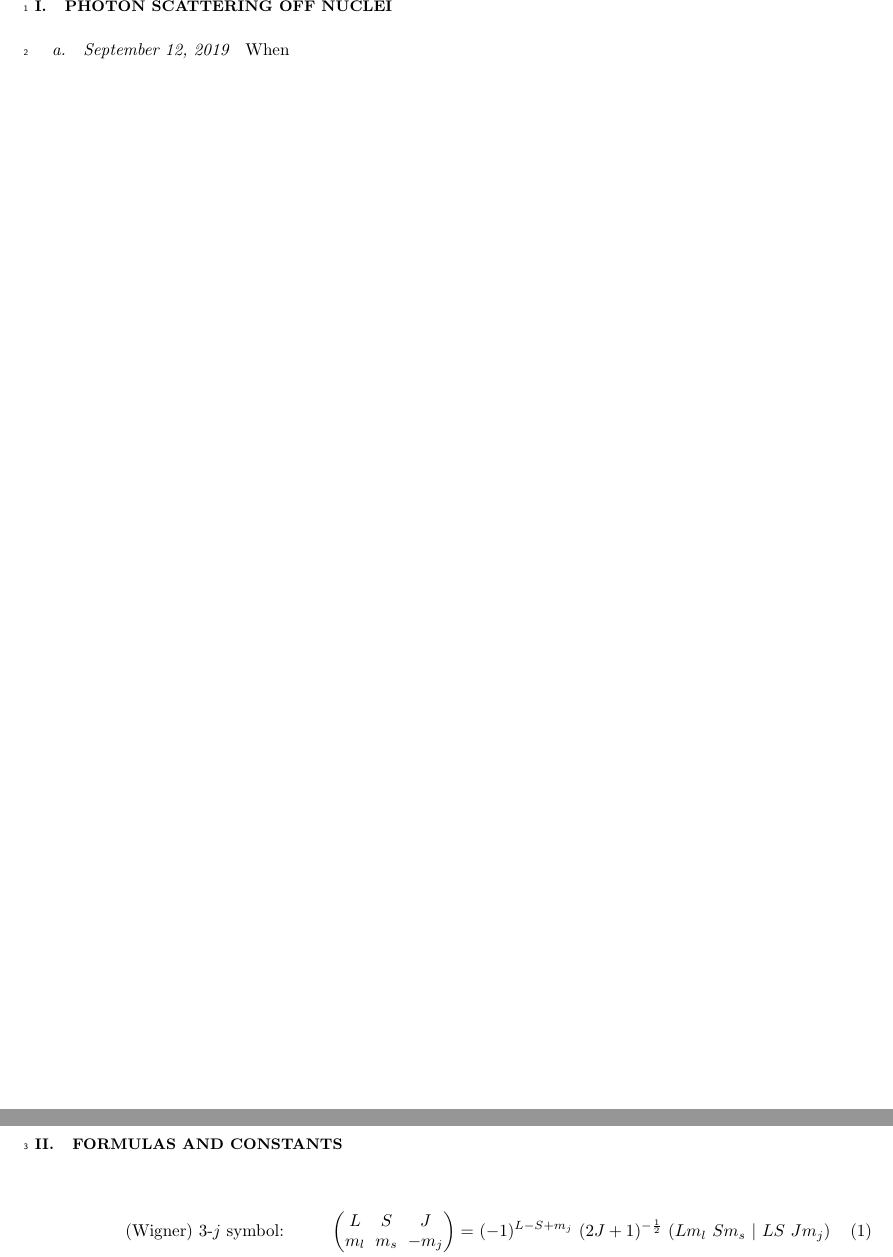
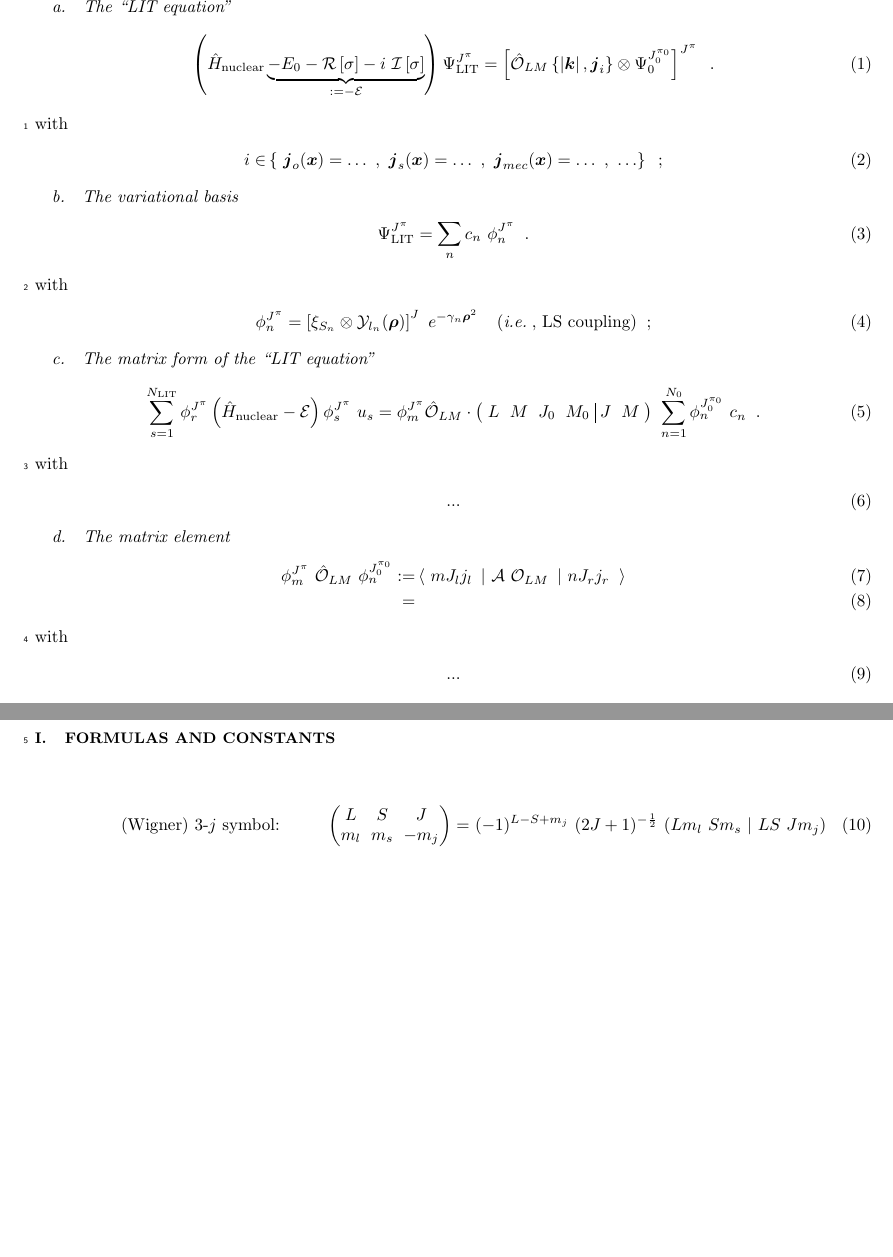
Before and after one commit to kirschjs/ComptonLIT, a LaTeX paper (docu/notes_johannes/Compton-sc_LIT.tex): two parts of pages 1 and 2 of 2, joined at a grey line, cut at the place of the change, the shorter picture padded with empty space. Compiled offline with pdfLaTeX.

Commit message:
few docu lines added

```diff
--- a/docu/notes_johannes/Compton-sc_LIT.tex
+++ b/docu/notes_johannes/Compton-sc_LIT.tex
@@ -88,12 +88,16 @@
 \newcommand{\na}{\nabla}
 \newcommand{\bra}[1] {\left\langle~#1~\right|}
 \newcommand{\ket}[1] {\left|~#1~\right\rangle}
+\newcommand{\bet}[1] {\left|#1\right|}
 \newcommand{\overlap}[2] {\left\langle~#1~\left|~#2~\right.\right\rangle}
 \newcommand{\me}[3] {\left\langle~#1~\left|~#2~\left|~#3~\right.\right.\right\rangle}
 \newcommand{\lam}[1]{$\Lambda=#1~$fm$^{-1}$}\newcommand{\tx}{\tilde{x}}
 \newcommand{\eftnopi}{\mbox{EFT($\slashed{\pi}$)}}
 \newcommand{\threej}[6]{\ensuremath{\begin{pmatrix}#1 & #2 & #3\\#4&#5&#6 \end{pmatrix}}}
-
+\newcommand{\clg}[6]{\ensuremath{\left(\begin{array}{cccc|cc}#1 & #2 & #3 & #4 & #5 & #6 \end{array}\right)}}
+\newcommand{\re}[1] {\mathcal{R}\left[#1\right]}
+\newcommand{\im}[1] {\mathcal{I}\left[#1\right]}
+\newcommand{\E}{\mathcal{E}}
 
 \DefineFNsymbols*{lamportnostar}[math]{\dagger\ddagger\S\P\|{\dagger\dagger}{\ddagger\ddagger}}
 \setfnsymbol{lamportnostar}
@@ -132,13 +136,45 @@ in a solution of the non-relativistic few-nucleon problem.
 
 %\maketitle
 
-%\section{Schr\"odinger and fields}
-%\la{sec:schroed-fields}
 
-\section{Photon scattering off nuclei}
+\paragraph{The ``LIT equation''}
+\be\la{eq.liteq}
+\left(\hat{H}_\text{nuclear}\underbrace{-E_0-\re{\sigma}-i~\im{\sigma}}_{:=-\E}\right)\Psi_\text{LIT}^{J^\pi}=
+\left[\hat{\mathcal{O}}_{LM}\left\lbrace\bet{\ve{k}},\ve{j}_{i}\right\rbrace\otimes\Psi_0^{J_0^{\pi_0}}\right]^{J^\pi}\;\;.
+\ee
+with
+\begin{align}\la{eq.liteq.descr}
+i\in&\left\lbrace~\ve{j}_o(\ve{x})=\ldots~,~\ve{j}_s(\ve{x})=\ldots~,~\ve{j}_{mec}(\ve{x})=\ldots~,~\ldots\right\rbrace\;\;;
+\end{align}
 
-\paragraph{\today}When
+\paragraph{The variational basis}
+\be\la{eq.basis}
+\Psi_\text{LIT}^{J^\pi}=\sum\limits_nc_n~\phi^{J^\pi}_n\;\;.
+\ee
+with
+\begin{align}\la{eq.basis.descr}
+\phi^{J^\pi}_n=\left[\xi_{S_n}\otimes\mathcal{Y}_{l_n}(\ve{\rho})\right]^J~e^{-\gamma_n\ve{\rho}^2}\;\;\;\;(\text{\ie, LS coupling})\;\;;
+\end{align}
 
+\paragraph{The matrix form of the ``LIT equation''}
+\be\la{eq.liteq.mat}
+\sum\limits_{s=1}^{N_\text{LIT}}\phi^{J^\pi}_r\left(\hat{H}_\text{nuclear}-\E\right)\phi^{J^\pi}_s~u_s=
+\phi^{J^\pi}_m\hat{\mathcal{O}}_{LM}\cdot\clg{L}{M}{J_0}{M_0}{J}{M}~\sum\limits_{n=1}^{N_0}\phi^{J_0^{\pi_0}}_n~c_n\;\;.
+\ee
+with
+\begin{align}\la{eq.liteq.mat.descr}
+...
+\end{align}
+
+\paragraph{The matrix element}
+\begin{align}\la{eq.me}
+\phi^{J^\pi}_m~\hat{\mathcal{O}}_{LM}~\phi^{J_0^{\pi_0}}_n:=&\me{mJ_lj_l}{\mathcal{A}~\mathcal{O}_{LM}}{nJ_rj_r} \\
+=&
+\end{align}
+with
+\begin{align}\la{eq.liteq.mat.descr}
+...
+\end{align}
 
 \newpage
 
```
Also changed, not shown: docu/notes_johannes/Compton-sc_LIT.pdf.
